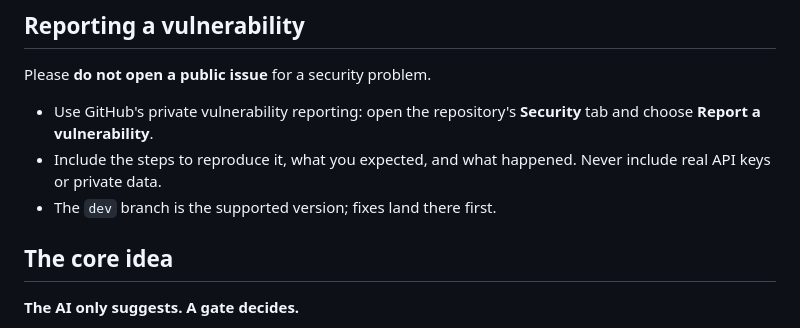
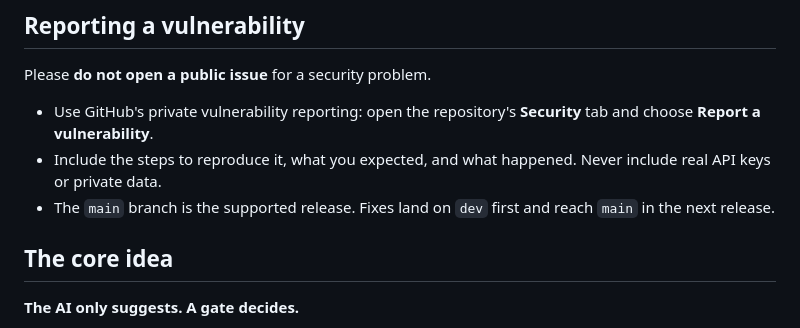
Before and after one commit to LochanaLithira/J.A.R.V.I.S, a Markdown page: SECURITY.md, the part around the change. Drawn GitHub-style.

```diff
--- a/SECURITY.md
+++ b/SECURITY.md
@@ -8,7 +8,7 @@ Please **do not open a public issue** for a security problem.
 
 - Use GitHub's private vulnerability reporting: open the repository's **Security** tab and choose **Report a vulnerability**.
 - Include the steps to reproduce it, what you expected, and what happened. Never include real API keys or private data.
-- The `dev` branch is the supported version; fixes land there first.
+- The `main` branch is the supported release. Fixes land on `dev` first and reach `main` in the next release.
 
 ## The core idea
 
```
Also changed, not shown: README.md (+5 -4 lines).
